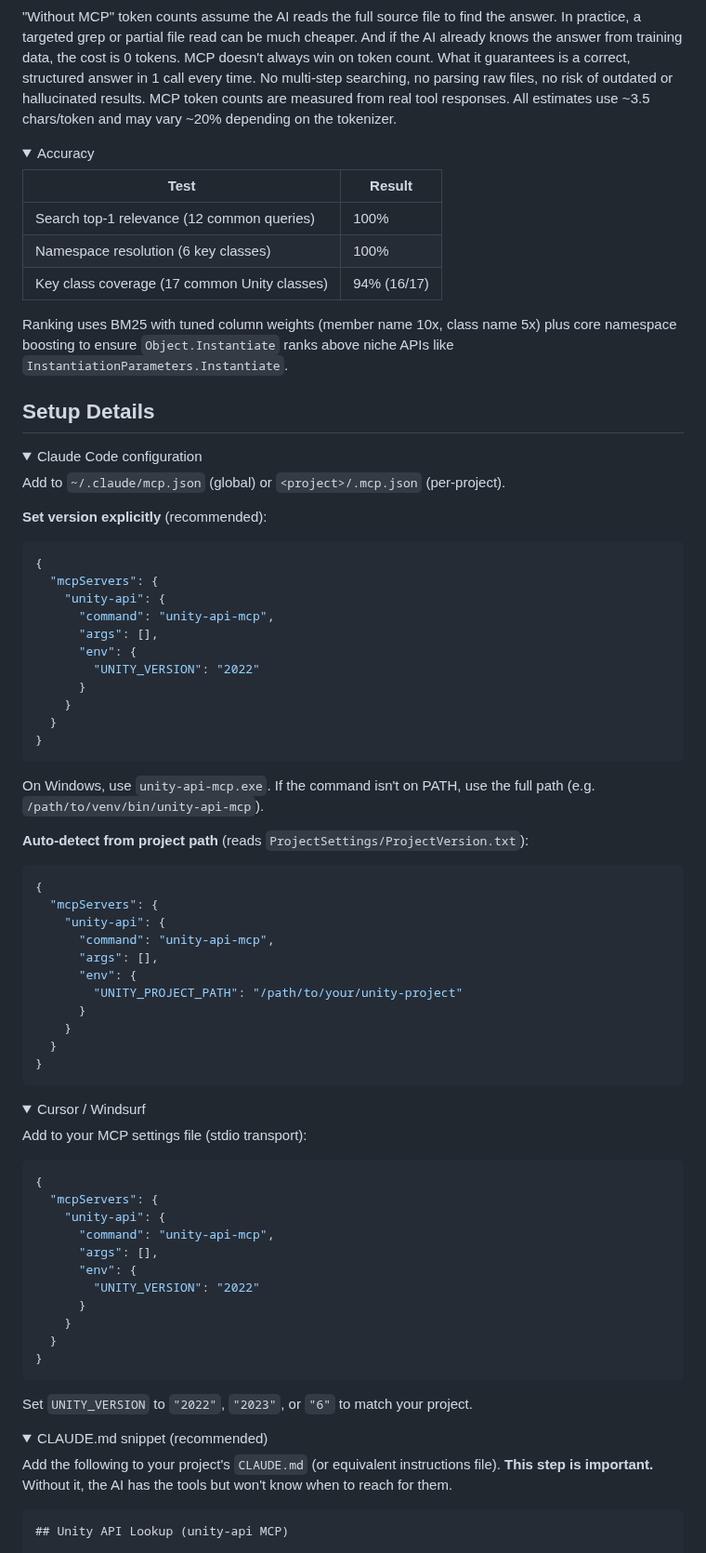
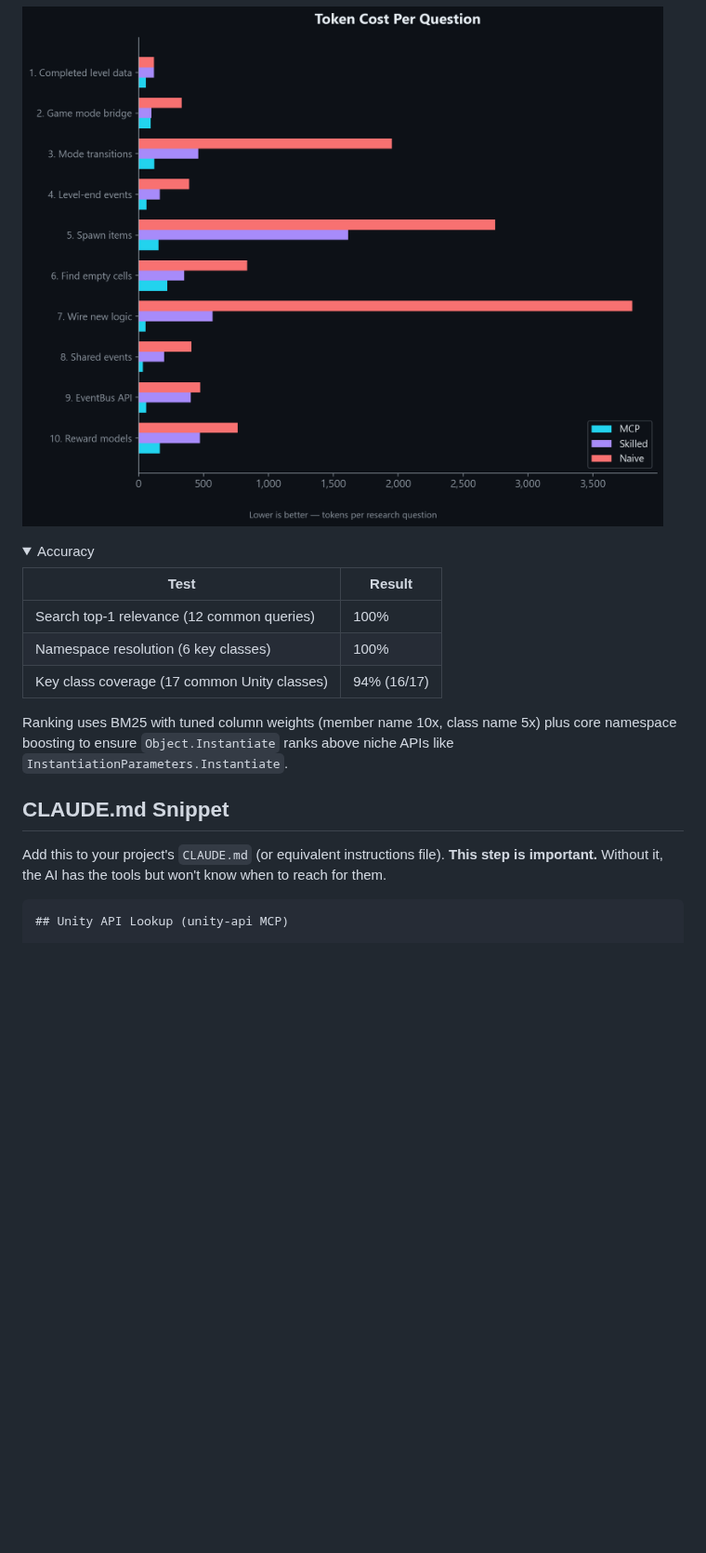
Before and after one commit to Codeturion/unity-api-mcp, a Markdown page: README.md, the part around one of its changes. Shown at 93% size. Rendered like a GitHub page; pictures changed too: docs/images/02-per-step.png (added); folded sections open; blank space fills up the shorter version.

````diff
--- a/README.md
+++ b/README.md
@@ -84,5 +97,5 @@ Every MCP call completes in <15ms (local SQLite), returns structured data, and w
 
-"Without MCP" token counts assume the AI reads the full source file to find the answer. In practice, a targeted grep or partial file read can be much cheaper. And if the AI already knows the answer from training data, the cost is 0 tokens. MCP doesn't always win on token count. What it guarantees is a correct, structured answer in 1 call every time. No multi-step searching, no parsing raw files, no risk of outdated or hallucinated results. MCP token counts are measured from real tool responses. All estimates use ~3.5 chars/token and may vary ~20% depending on the tokenizer.
+![Token Cost Per Question](https://raw.githubusercontent.com/Codeturion/unity-api-mcp/master/docs/images/02-per-step.png)
 
 </details>
 
@@ -99,74 +112,9 @@ Ranking uses BM25 with tuned column weights (member name 10x, class name 5x) plu
 
 </details>
 
-## Setup Details
+## CLAUDE.md Snippet
 
-<details>
-<summary>Claude Code configuration</summary>
-
-Add to `~/.claude/mcp.json` (global) or `<project>/.mcp.json` (per-project).
-
-**Set version explicitly** (recommended):
-```json
-{
-  "mcpServers": {
-    "unity-api": {
-      "command": "unity-api-mcp",
-      "args": [],
-      "env": {
-        "UNITY_VERSION": "2022"
-      }
-    }
-  }
-}
-```
-
-On Windows, use `unity-api-mcp.exe`. If the command isn't on PATH, use the full path (e.g. `/path/to/venv/bin/unity-api-mcp`).
-
-**Auto-detect from project path** (reads `ProjectSettings/ProjectVersion.txt`):
-```json
-{
-  "mcpServers": {
-    "unity-api": {
-      "command": "unity-api-mcp",
-      "args": [],
-      "env": {
-        "UNITY_PROJECT_PATH": "/path/to/your/unity-project"
-      }
-    }
-  }
-}
-```
-
-</details>
-
-<details>
-<summary>Cursor / Windsurf</summary>
-
-Add to your MCP settings file (stdio transport):
-
-```json
-{
-  "mcpServers": {
-    "unity-api": {
-      "command": "unity-api-mcp",
-      "args": [],
-      "env": {
-        "UNITY_VERSION": "2022"
-      }
-    }
-  }
-}
-```
-
-Set `UNITY_VERSION` to `"2022"`, `"2023"`, or `"6"` to match your project.
-
-</details>
-
-<details>
-<summary>CLAUDE.md snippet (recommended)</summary>
-
-Add the following to your project's `CLAUDE.md` (or equivalent instructions file). **This step is important.** Without it, the AI has the tools but won't know when to reach for them.
+Add this to your project's `CLAUDE.md` (or equivalent instructions file). **This step is important.** Without it, the AI has the tools but won't know when to reach for them.
 
 ```markdown
 ## Unity API Lookup (unity-api MCP)
````
Also changed, not shown: other parts of README.md (+66 -55 lines), docs/images/01-total-tokens.png (added), docs/images/03-hybrid.png (added), docs/images/04-hallucination.png (added), 1 other file.
